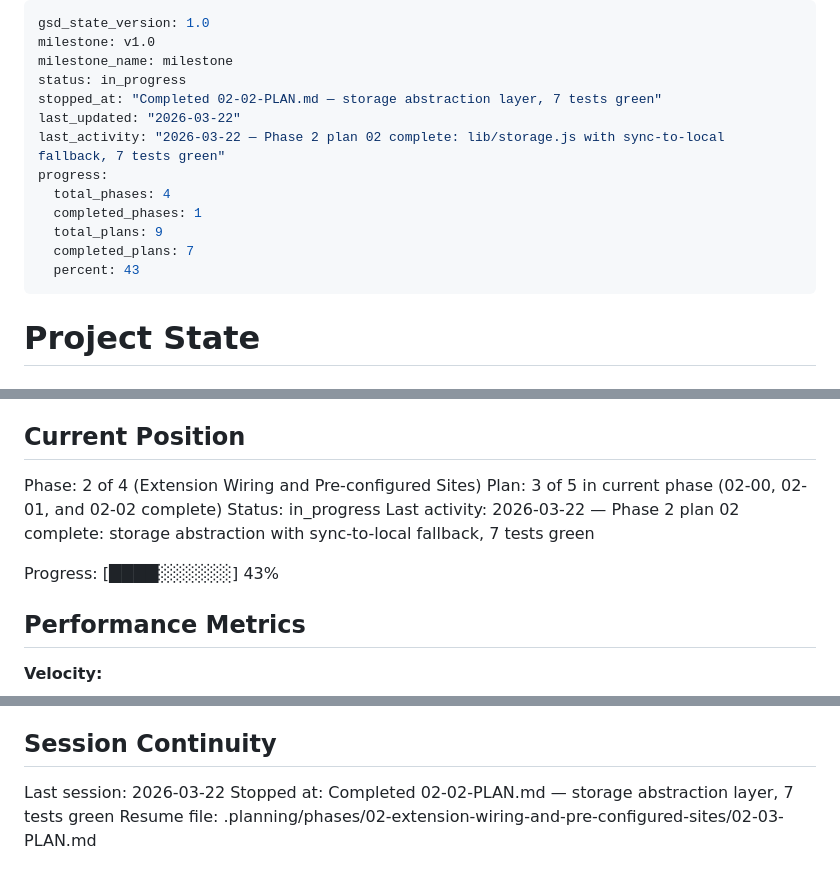
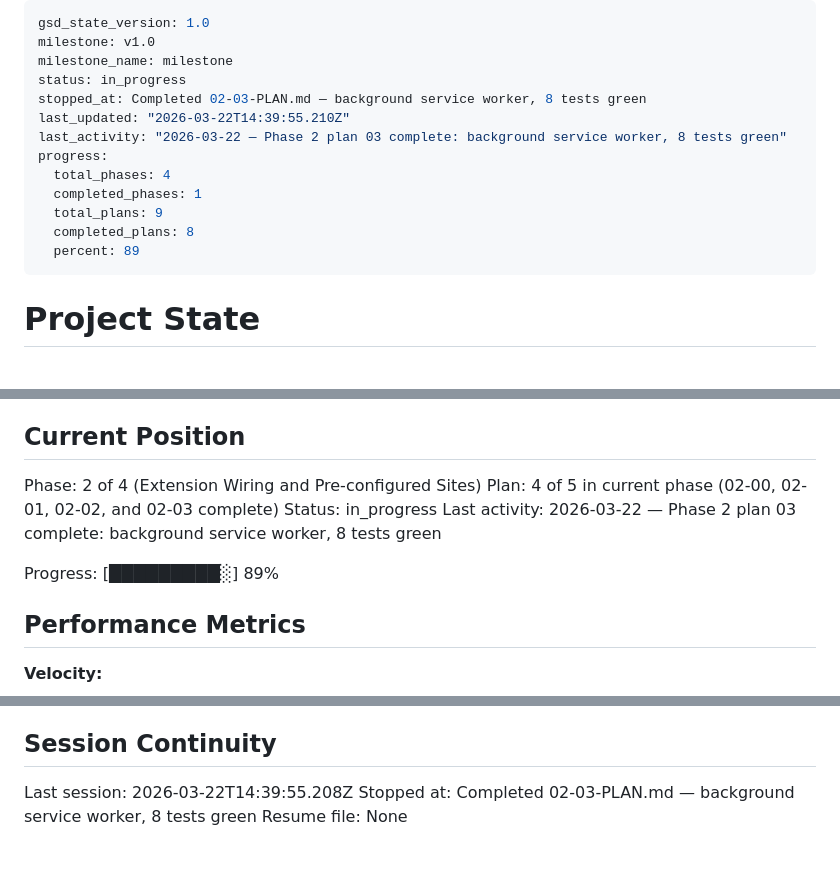
Before and after one commit to itzikwo/Hebrew-RTL-Chrome-Extension, a Markdown page: .planning/STATE.md, 3 parts joined by grey strips. Rendered like a GitHub page.

Commit message:
docs(02-03): complete background service worker plan — SUMMARY, STATE, ROADMAP updated
- 02-03-SUMMARY.md: MV3 service worker with handler extraction pattern
- STATE.md: advanced to plan 4 of 5, 89% progress, 2 decisions added
- ROADMAP.md: phase 2 updated to 4/5 plans complete

Co-Authored-By: Claude Sonnet 4.6 (1M context) <noreply@anthropic.com>

```diff
--- a/.planning/STATE.md
+++ b/.planning/STATE.md
@@ -3,15 +3,15 @@ gsd_state_version: 1.0
 milestone: v1.0
 milestone_name: milestone
 status: in_progress
-stopped_at: "Completed 02-02-PLAN.md — storage abstraction layer, 7 tests green"
-last_updated: "2026-03-22"
-last_activity: "2026-03-22 — Phase 2 plan 02 complete: lib/storage.js with sync-to-local fallback, 7 tests green"
+stopped_at: Completed 02-03-PLAN.md — background service worker, 8 tests green
+last_updated: "2026-03-22T14:39:55.210Z"
+last_activity: "2026-03-22 — Phase 2 plan 03 complete: background service worker, 8 tests green"
 progress:
   total_phases: 4
   completed_phases: 1
   total_plans: 9
-  completed_plans: 7
-  percent: 43
+  completed_plans: 8
+  percent: 89
 ---
 
 # Project State
@@ -26,11 +26,11 @@ See: .planning/PROJECT.md (updated 2026-03-22)
 ## Current Position
 
 Phase: 2 of 4 (Extension Wiring and Pre-configured Sites)
-Plan: 3 of 5 in current phase (02-00, 02-01, and 02-02 complete)
+Plan: 4 of 5 in current phase (02-00, 02-01, 02-02, and 02-03 complete)
 Status: in_progress
-Last activity: 2026-03-22 — Phase 2 plan 02 complete: storage abstraction with sync-to-local fallback, 7 tests green
+Last activity: 2026-03-22 — Phase 2 plan 03 complete: background service worker, 8 tests green
 
-Progress: [████░░░░░░] 43%
+Progress: [█████████░] 89%
 
 ## Performance Metrics
 
@@ -91,6 +95,6 @@ None.
 
 ## Session Continuity
 
-Last session: 2026-03-22
-Stopped at: Completed 02-02-PLAN.md — storage abstraction layer, 7 tests green
-Resume file: .planning/phases/02-extension-wiring-and-pre-configured-sites/02-03-PLAN.md
+Last session: 2026-03-22T14:39:55.208Z
+Stopped at: Completed 02-03-PLAN.md — background service worker, 8 tests green
+Resume file: None
```
Also changed, not shown: other parts of .planning/STATE.md (+4 -0 lines), .planning/ROADMAP.md (+1 -1 lines), 1 other file.
